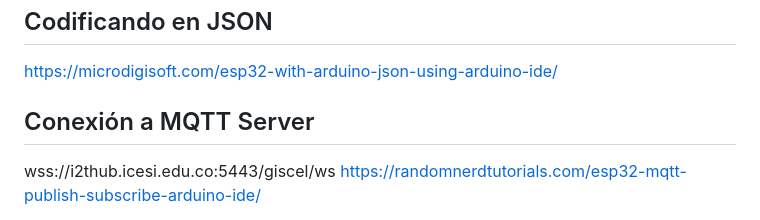
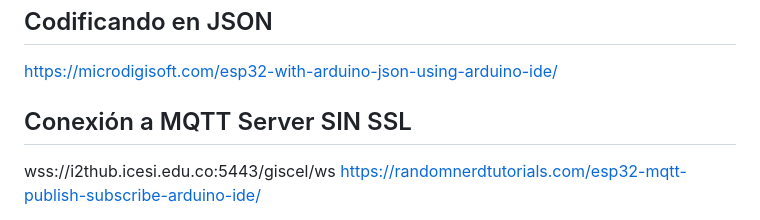
Before and after one commit to Domiciano/Integrador1TEL241, a Markdown page: 5. Front/ESP32/readme.md, the part around the change. Drawn GitHub-style.

```diff
--- a/5. Front/ESP32/readme.md
+++ b/5. Front/ESP32/readme.md
@@ -370,7 +370,7 @@ void initWiFi() {
 https://microdigisoft.com/esp32-with-arduino-json-using-arduino-ide/
 
 
-## Conexión a MQTT Server
+## Conexión a MQTT Server SIN SSL
 wss://i2thub.icesi.edu.co:5443/giscel/ws
 https://randomnerdtutorials.com/esp32-mqtt-publish-subscribe-arduino-ide/
 
```
